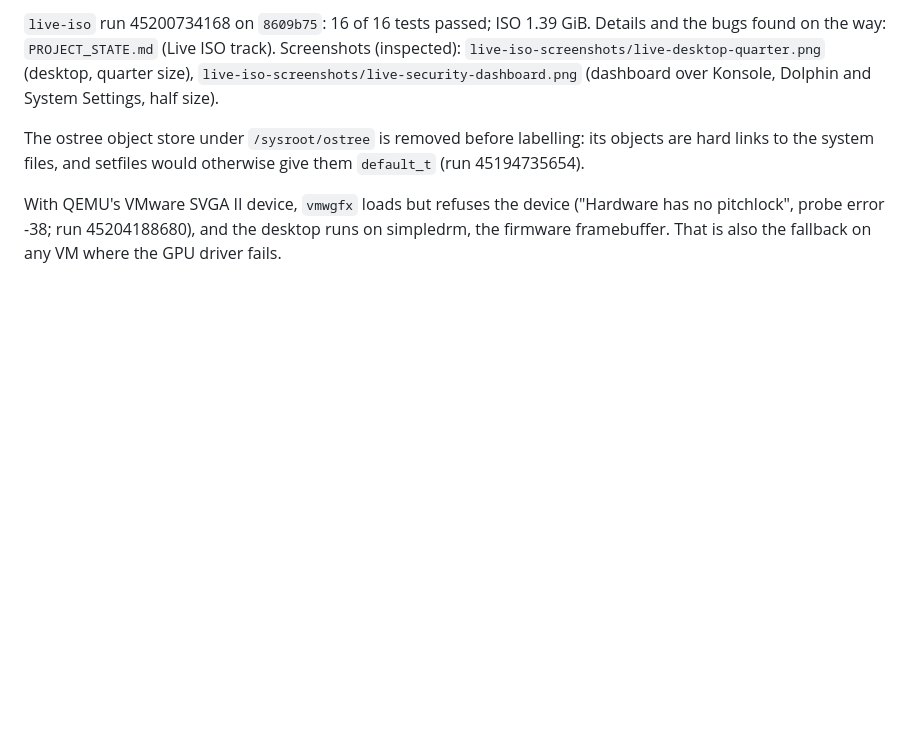
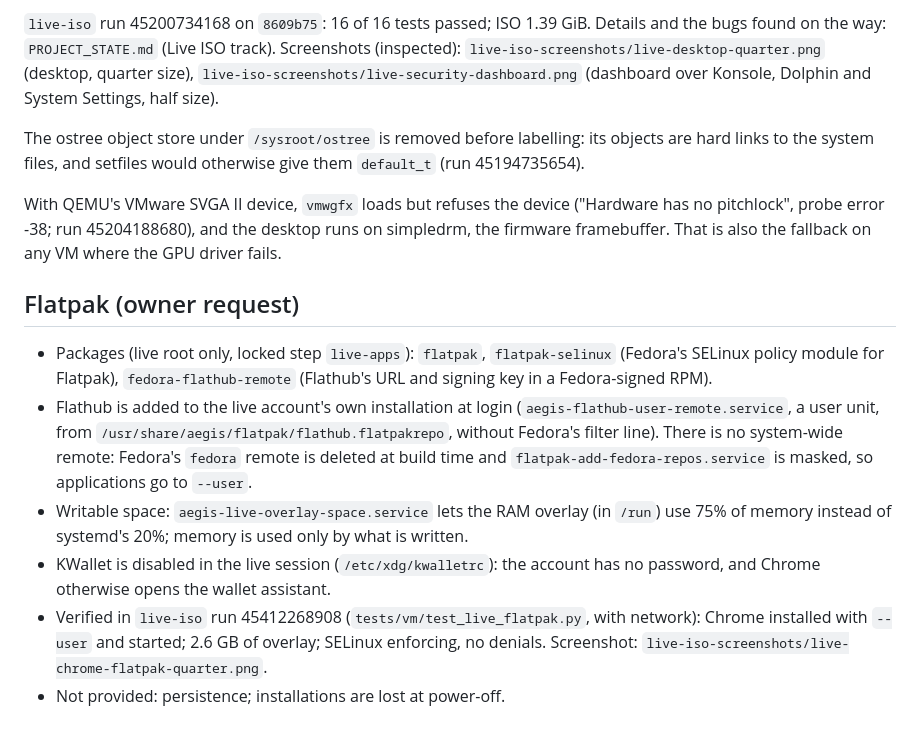
Before and after one commit to ben10-games/AEGIS-OS, a Markdown page: docs/architecture/live-iso.md, the part around the change. Drawn GitHub-style; blank space fills up the shorter version.

```diff
--- a/docs/architecture/live-iso.md
+++ b/docs/architecture/live-iso.md
@@ -77,3 +77,22 @@ are hard links to the system files, and setfiles would otherwise give them `defa
 With QEMU's VMware SVGA II device, `vmwgfx` loads but refuses the device ("Hardware has
 no pitchlock", probe error -38; run 45204188680), and the desktop runs on simpledrm, the
 firmware framebuffer. That is also the fallback on any VM where the GPU driver fails.
+
+## Flatpak (owner request)
+
+- Packages (live root only, locked step `live-apps`): `flatpak`, `flatpak-selinux` (Fedora's
+  SELinux policy module for Flatpak), `fedora-flathub-remote` (Flathub's URL and signing
+  key in a Fedora-signed RPM).
+- Flathub is added to the live account's own installation at login
+  (`aegis-flathub-user-remote.service`, a user unit, from
+  `/usr/share/aegis/flatpak/flathub.flatpakrepo`, without Fedora's filter line). There is
+  no system-wide remote: Fedora's `fedora` remote is deleted at build time and
+  `flatpak-add-fedora-repos.service` is masked, so applications go to `--user`.
+- Writable space: `aegis-live-overlay-space.service` lets the RAM overlay (in `/run`) use
+  75% of memory instead of systemd's 20%; memory is used only by what is written.
+- KWallet is disabled in the live session (`/etc/xdg/kwalletrc`): the account has no
+  password, and Chrome otherwise opens the wallet assistant.
+- Verified in `live-iso` run 45412268908 (`tests/vm/test_live_flatpak.py`, with network):
+  Chrome installed with `--user` and started; 2.6 GB of overlay; SELinux enforcing, no
+  denials. Screenshot: `live-iso-screenshots/live-chrome-flatpak-quarter.png`.
+- Not provided: persistence; installations are lost at power-off.
```
Also changed, not shown: PROJECT_STATE.md (+16 -0 lines), docs/architecture/live-iso-screenshots/live-chrome-flatpak-quarter.png (added).
